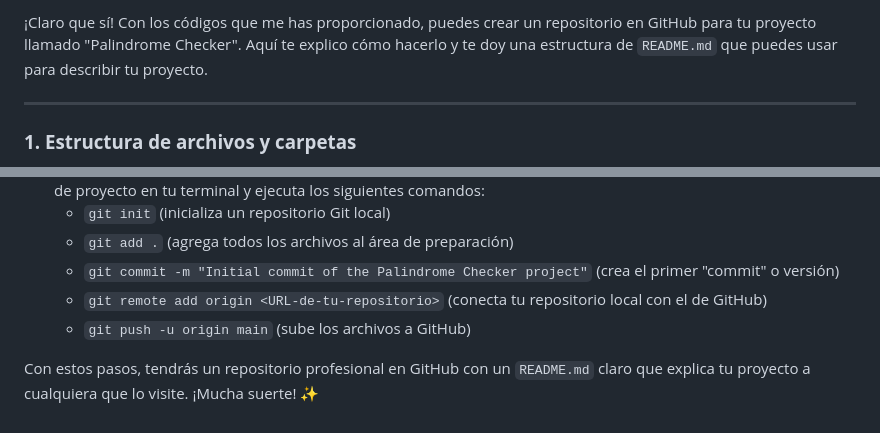
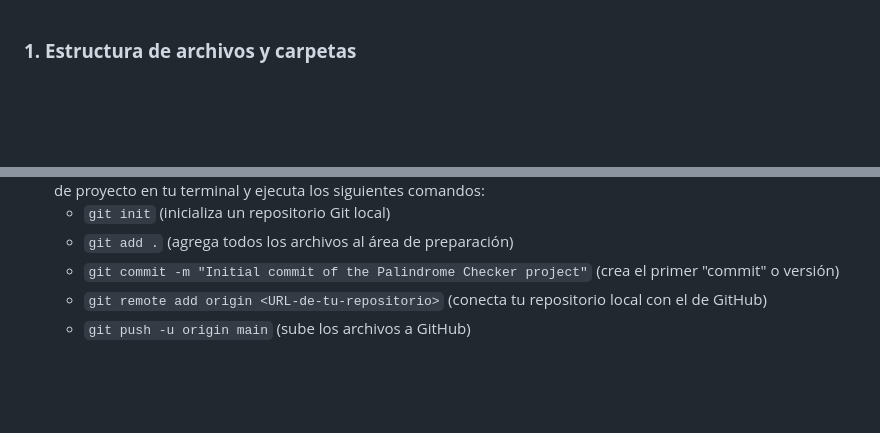
Before and after one commit to JuanaIntelinArt/Palindromee, a Markdown page: README.md, 2 parts joined by grey strips. GitHub-like rendering; blank space fills up the shorter version.

```diff
--- a/README.md
+++ b/README.md
@@ -1,7 +1,3 @@
-¡Claro que sí\! Con los códigos que me has proporcionado, puedes crear un repositorio en GitHub para tu proyecto llamado "Palindrome Checker". Aquí te explico cómo hacerlo y te doy una estructura de `README.md` que puedes usar para describir tu proyecto.
-
------
-
 ### **1. Estructura de archivos y carpetas**
 
 Primero, organiza tus archivos en una estructura lógica. Crea una carpeta principal para tu proyecto y, dentro de ella, coloca tus archivos HTML, CSS y JavaScript.
@@ -68,5 +64,3 @@ Simplemente, escribe una palabra o frase en el campo de texto y haz clic en el b
       * `git commit -m "Initial commit of the Palindrome Checker project"` (crea el primer "commit" o versión)
       * `git remote add origin <URL-de-tu-repositorio>` (conecta tu repositorio local con el de GitHub)
       * `git push -u origin main` (sube los archivos a GitHub)
-
-Con estos pasos, tendrás un repositorio profesional en GitHub con un `README.md` claro que explica tu proyecto a cualquiera que lo visite. ¡Mucha suerte\! ✨
```
